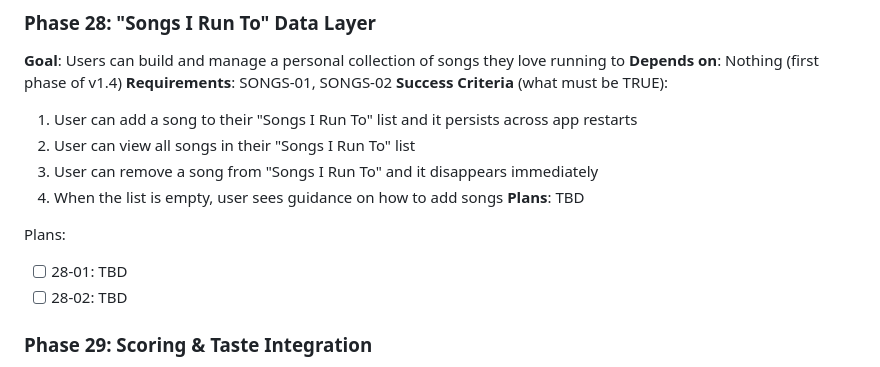
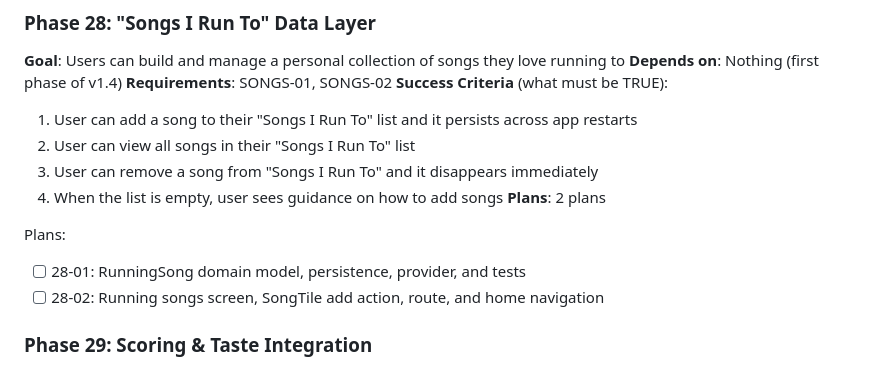
Before and after one commit to Looney-tic/running-playlist-ai, a Markdown page: .planning/ROADMAP.md, the part around the change. Rendered like a GitHub page.

Commit message:
docs(28): create phase plan

```diff
--- a/.planning/ROADMAP.md
+++ b/.planning/ROADMAP.md
@@ -96,11 +96,11 @@ See: `.planning/milestones/v1.3-ROADMAP.md` for full details.
   2. User can view all songs in their "Songs I Run To" list
   3. User can remove a song from "Songs I Run To" and it disappears immediately
   4. When the list is empty, user sees guidance on how to add songs
-**Plans**: TBD
+**Plans**: 2 plans
 
 Plans:
-- [ ] 28-01: TBD
-- [ ] 28-02: TBD
+- [ ] 28-01: RunningSong domain model, persistence, provider, and tests
+- [ ] 28-02: Running songs screen, SongTile add action, route, and home navigation
 
 ### Phase 29: Scoring & Taste Integration
 **Goal**: Songs in "Songs I Run To" actively improve playlist quality and teach the system user preferences
```
Also changed, not shown: 2 other files.
